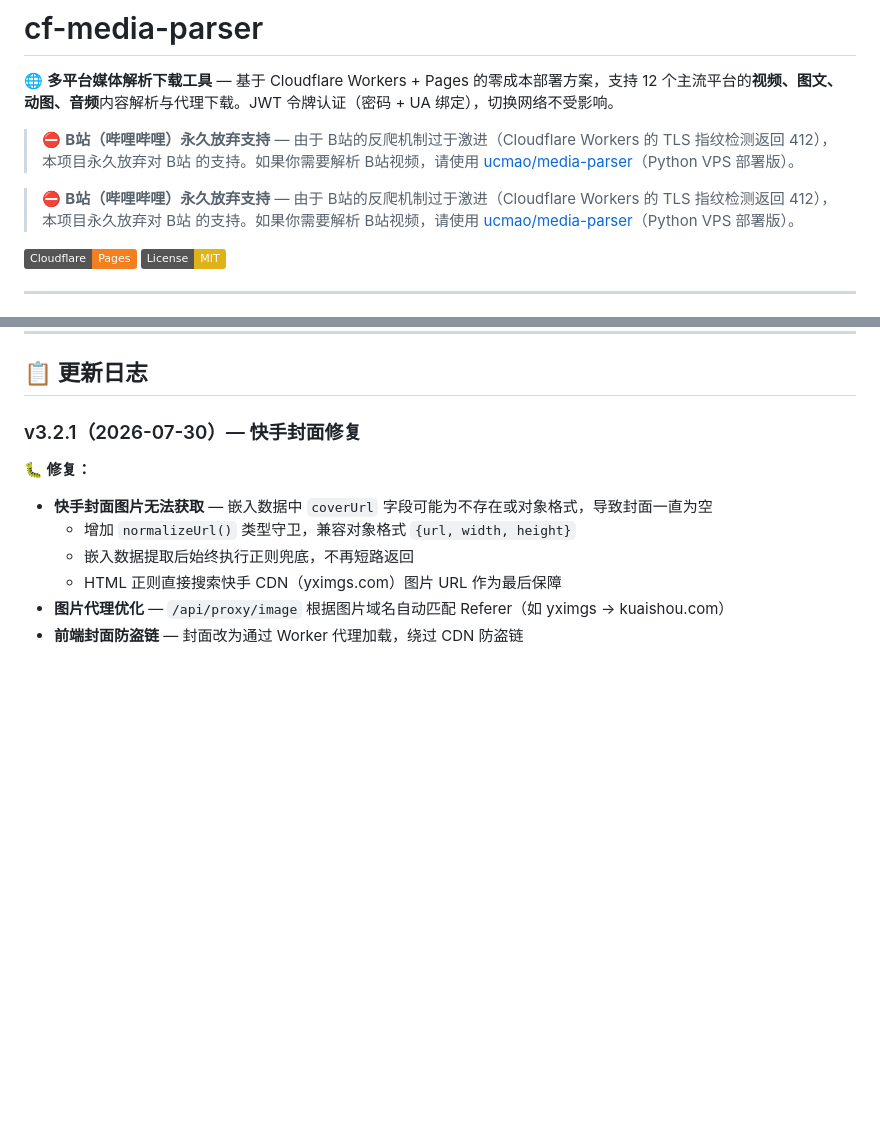
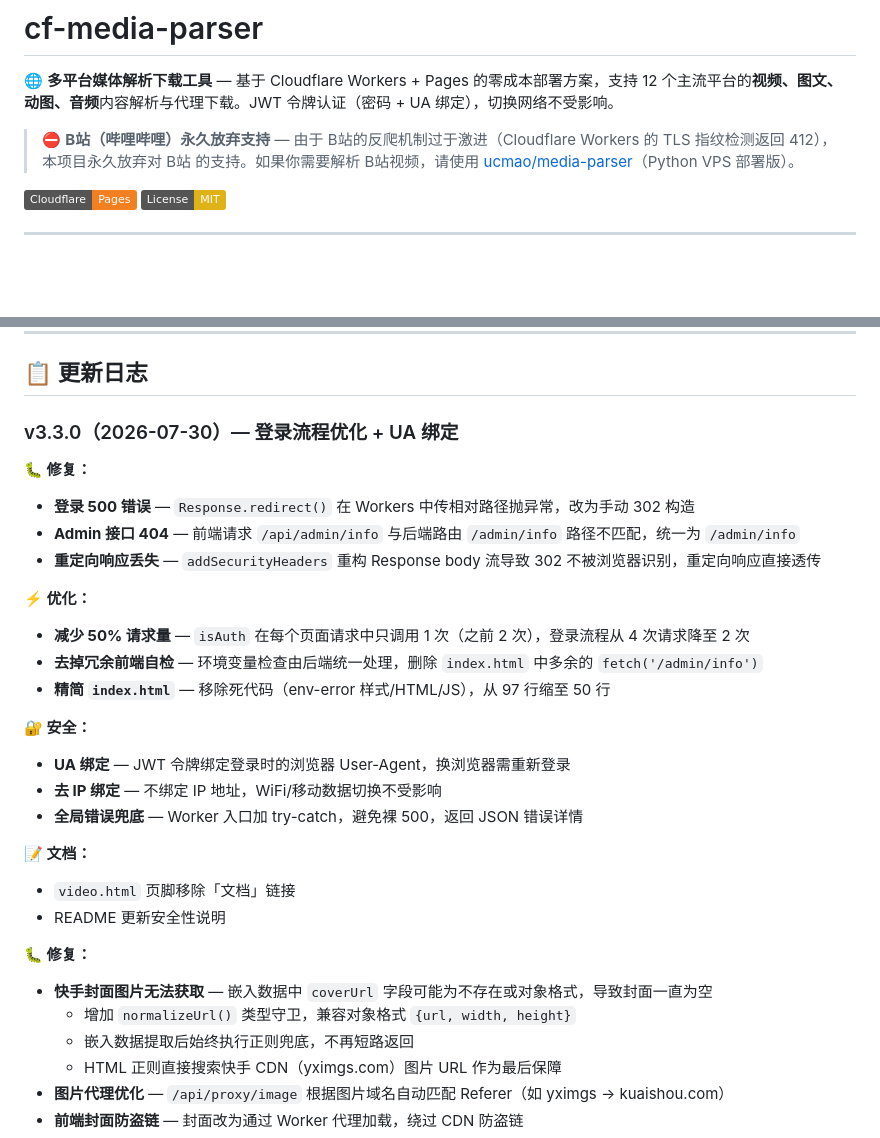
Before and after one commit to jidanbings/cf-media-parser, a Markdown page: README.md, 2 parts joined by grey strips. Rendered like a GitHub page; badges without logos; blank space fills up the shorter version.

Commit message:
更新 README.md

```diff
--- a/README.md
+++ b/README.md
@@ -4,7 +4,6 @@
 
 > ⛔ **B站（哔哩哔哩）永久放弃支持** — 由于 B站的反爬机制过于激进（Cloudflare Workers 的 TLS 指纹检测返回 412），本项目永久放弃对 B站 的支持。如果你需要解析 B站视频，请使用 [ucmao/media-parser](https://github.com/ucmao/media-parser)（Python VPS 部署版）。
 
-> ⛔ **B站（哔哩哔哩）永久放弃支持** — 由于 B站的反爬机制过于激进（Cloudflare Workers 的 TLS 指纹检测返回 412），本项目永久放弃对 B站 的支持。如果你需要解析 B站视频，请使用 [ucmao/media-parser](https://github.com/ucmao/media-parser)（Python VPS 部署版）。
 
 [![Deploy to Cloudflare](https://img.shields.io/badge/Cloudflare-Pages-F38020?logo=cloudflare)](https://dash.cloudflare.com)
 [![License: MIT](https://img.shields.io/badge/License-MIT-yellow.svg)](LICENSE)
@@ -645,7 +644,26 @@ POST /api/logout
 
 ## 📋 更新日志
 
-### v3.2.1（2026-07-30）— 快手封面修复
+### v3.3.0（2026-07-30）— 登录流程优化 + UA 绑定
+
+**🐛 修复：**
+- **登录 500 错误** — `Response.redirect()` 在 Workers 中传相对路径抛异常，改为手动 302 构造
+- **Admin 接口 404** — 前端请求 `/api/admin/info` 与后端路由 `/admin/info` 路径不匹配，统一为 `/admin/info`
+- **重定向响应丢失** — `addSecurityHeaders` 重构 Response body 流导致 302 不被浏览器识别，重定向响应直接透传
+
+**⚡ 优化：**
+- **减少 50% 请求量** — `isAuth` 在每个页面请求中只调用 1 次（之前 2 次），登录流程从 4 次请求降至 2 次
+- **去掉冗余前端自检** — 环境变量检查由后端统一处理，删除 `index.html` 中多余的 `fetch('/admin/info')`
+- **精简 `index.html`** — 移除死代码（env-error 样式/HTML/JS），从 97 行缩至 50 行
+
+**🔐 安全：**
+- **UA 绑定** — JWT 令牌绑定登录时的浏览器 User-Agent，换浏览器需重新登录
+- **去 IP 绑定** — 不绑定 IP 地址，WiFi/移动数据切换不受影响
+- **全局错误兜底** — Worker 入口加 try-catch，避免裸 500，返回 JSON 错误详情
+
+**📝 文档：**
+- `video.html` 页脚移除「文档」链接
+- README 更新安全性说明
 
 **🐛 修复：**
 - **快手封面图片无法获取** — 嵌入数据中 `coverUrl` 字段可能为不存在或对象格式，导致封面一直为空
```
